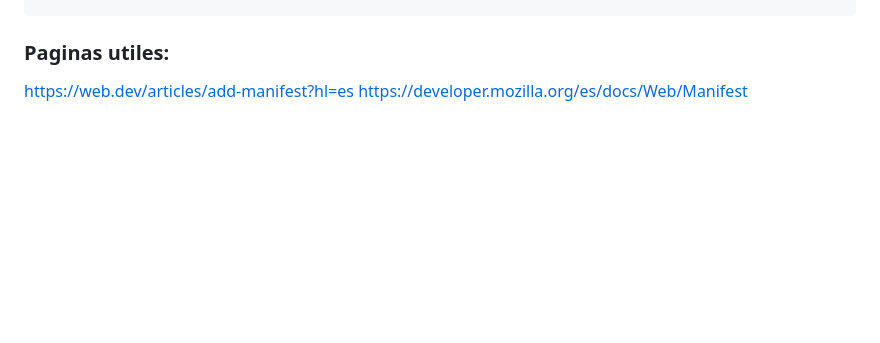
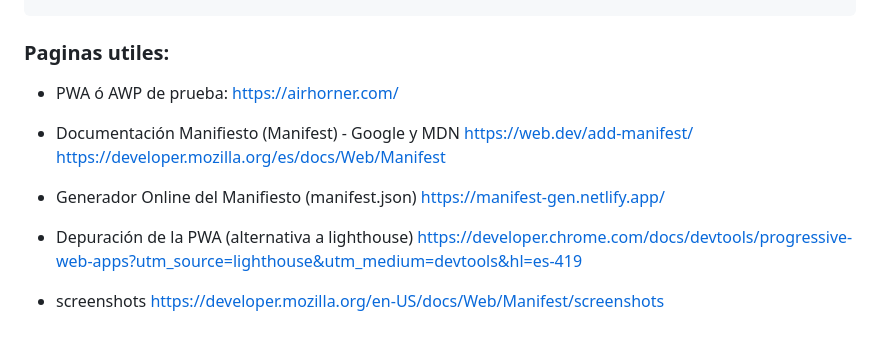
Before and after one commit to evelyndisa/javascript-pwa, a Markdown page: README.md, the part around the change. GitHub-like rendering; blank space fills up the shorter version.

Commit message:
add links

````diff
--- a/README.md
+++ b/README.md
@@ -78,5 +78,17 @@ if ('serviceWorker' in navigator) {
 ```
 
 ### Paginas utiles:
-https://web.dev/articles/add-manifest?hl=es
+- PWA ó AWP de prueba: https://airhorner.com/
+
+- Documentación Manifiesto (Manifest) - Google y MDN
+https://web.dev/add-manifest/
 https://developer.mozilla.org/es/docs/Web/Manifest
+
+- Generador Online del Manifiesto (manifest.json)
+https://manifest-gen.netlify.app/
+
+- Depuración de la PWA (alternativa a lighthouse)
+https://developer.chrome.com/docs/devtools/progressive-web-apps?utm_source=lighthouse&utm_medium=devtools&hl=es-419
+
+- screenshots
+https://developer.mozilla.org/en-US/docs/Web/Manifest/screenshots
````
